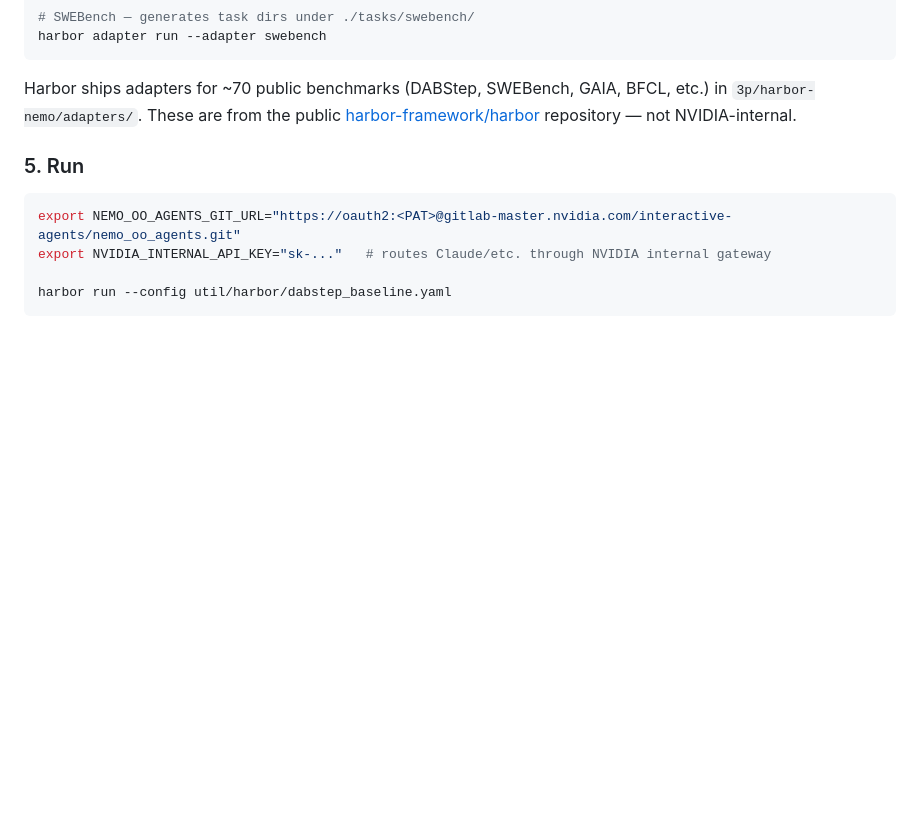
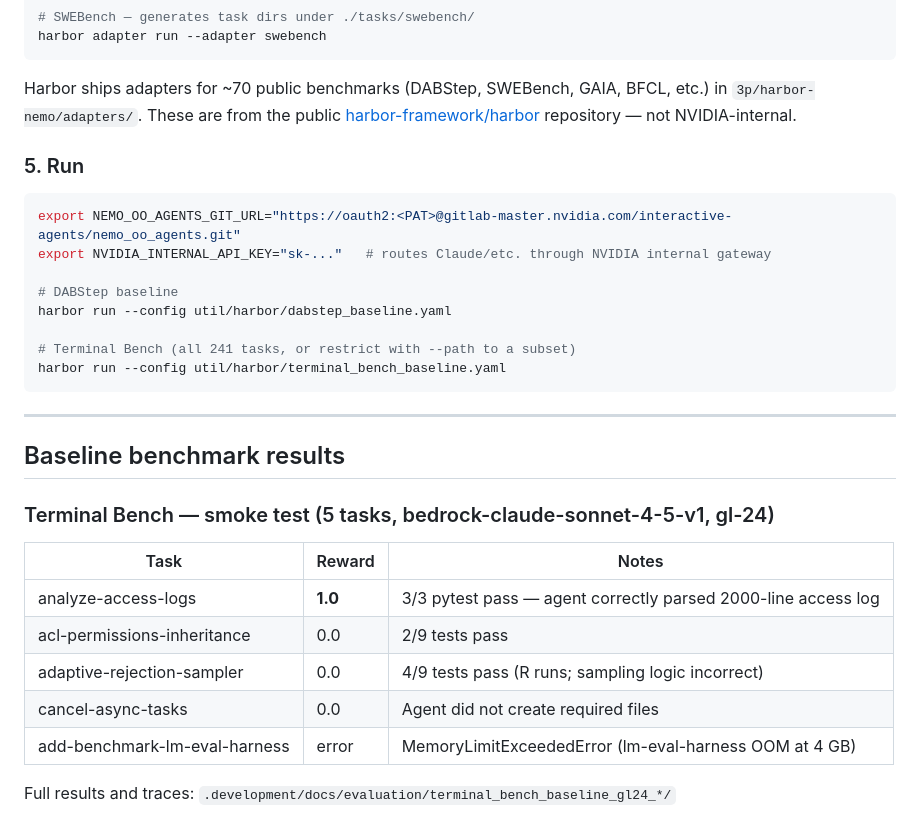
Before and after one commit to alessiodevoto/labs-OO-Agents, a Markdown page: packages/nemo-oo-agents-benchmarks/README.md, the part around one of its changes. Rendered like a GitHub page; blank space fills up the shorter version.

````diff
--- a/packages/nemo-oo-agents-benchmarks/README.md
+++ b/packages/nemo-oo-agents-benchmarks/README.md
@@ -320,5 +334,25 @@ repository — not NVIDIA-internal.
 export NEMO_OO_AGENTS_GIT_URL="https://oauth2:<PAT>@gitlab-master.nvidia.com/interactive-agents/nemo_oo_agents.git"
 export NVIDIA_INTERNAL_API_KEY="sk-..."   # routes Claude/etc. through NVIDIA internal gateway
 
+# DABStep baseline
 harbor run --config util/harbor/dabstep_baseline.yaml
+
+# Terminal Bench (all 241 tasks, or restrict with --path to a subset)
+harbor run --config util/harbor/terminal_bench_baseline.yaml
 ```
+
+---
+
+## Baseline benchmark results
+
+### Terminal Bench — smoke test (5 tasks, bedrock-claude-sonnet-4-5-v1, gl-24)
+
+| Task | Reward | Notes |
+|------|--------|-------|
+| analyze-access-logs | **1.0** | 3/3 pytest pass — agent correctly parsed 2000-line access log |
+| acl-permissions-inheritance | 0.0 | 2/9 tests pass |
+| adaptive-rejection-sampler | 0.0 | 4/9 tests pass (R runs; sampling logic incorrect) |
+| cancel-async-tasks | 0.0 | Agent did not create required files |
+| add-benchmark-lm-eval-harness | error | MemoryLimitExceededError (lm-eval-harness OOM at 4 GB) |
+
+Full results and traces: `.development/docs/evaluation/terminal_bench_baseline_gl24_*/`
````
Also changed, not shown: other parts of packages/nemo-oo-agents-benchmarks/README.md (+40 -26 lines).
